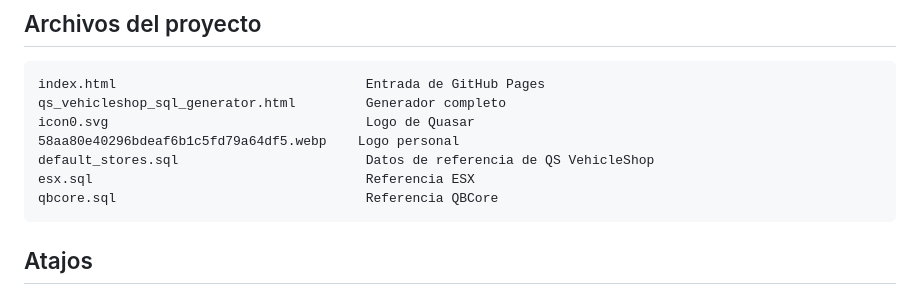
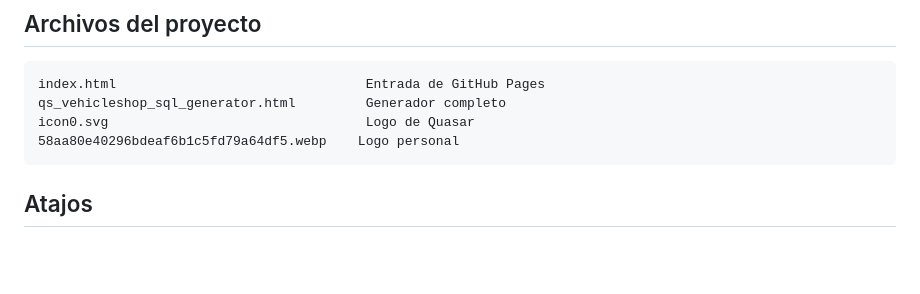
Before and after one commit to tigre437/QS-Vehicle-Studio, a Markdown page: README.md, the part around the change. Drawn GitHub-style; blank space fills up the shorter version.

Commit message:
Update project file list for deployment files
Generated with [Devin](https://devin.ai)

Co-Authored-By: Devin <158243242+devin-ai-integration[bot]@users.noreply.github.com>

````diff
--- a/README.md
+++ b/README.md
@@ -116,9 +116,6 @@ index.html                                Entrada de GitHub Pages
 qs_vehicleshop_sql_generator.html         Generador completo
 icon0.svg                                 Logo de Quasar
 58aa80e40296bdeaf6b1c5fd79a64df5.webp    Logo personal
-default_stores.sql                        Datos de referencia de QS VehicleShop
-esx.sql                                   Referencia ESX
-qbcore.sql                                Referencia QBCore
 ```
 
 ## Atajos
````
